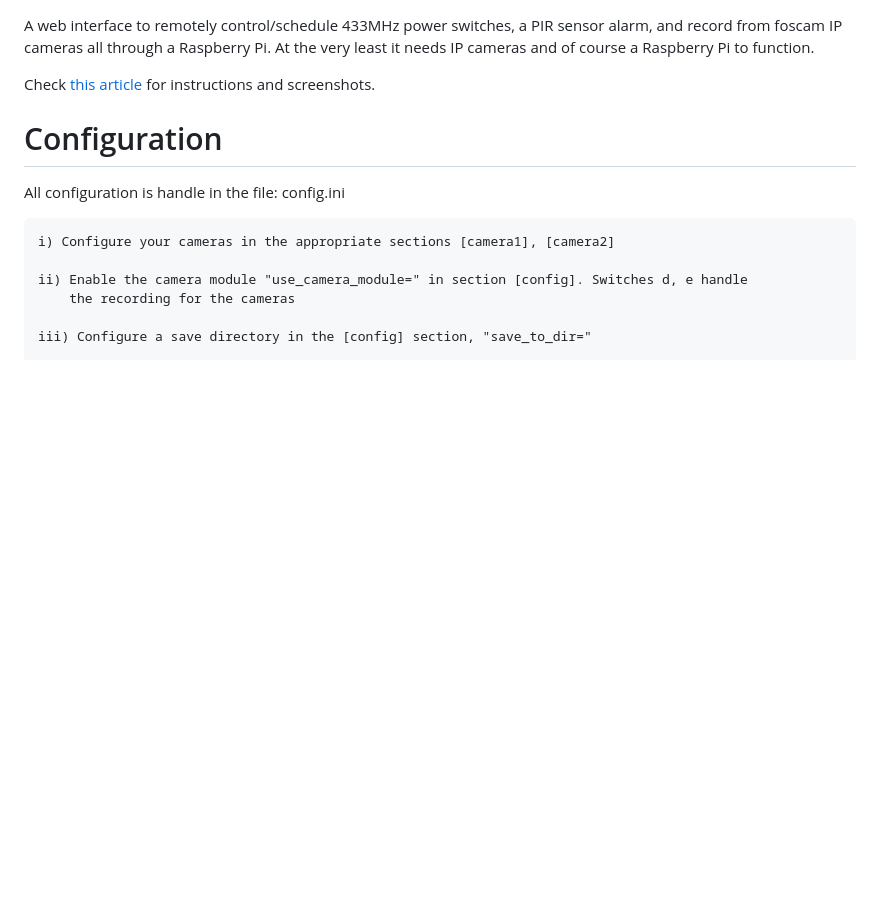
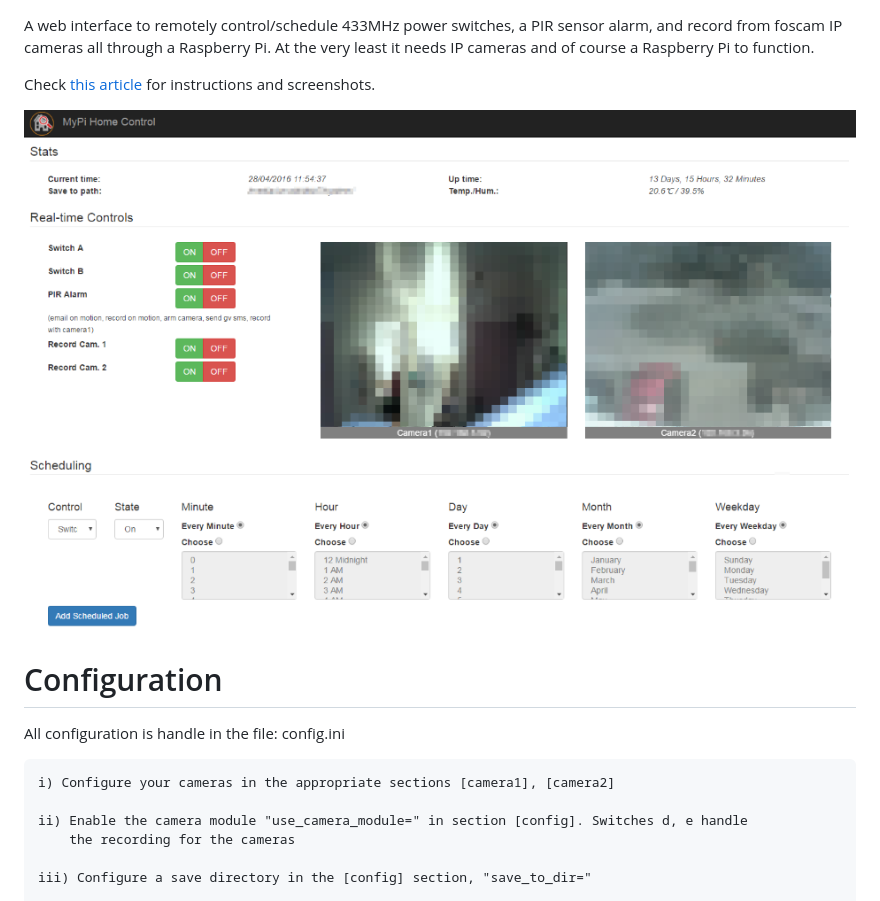
Before and after one commit to bobbyromeo/mypihc, a Markdown page: README.md, the part around the change. GitHub-like rendering; pictures changed too: img/MyPi-Home-Control-Interface-1.png (added); blank space fills up the shorter version.

Commit message:
Added image to README.

```diff
--- a/README.md
+++ b/README.md
@@ -5,6 +5,7 @@ A web interface to remotely control/schedule 433MHz power switches, a PIR sensor
 
 Check [this article](http://bobbyromeo.com/wp/diy-alarm-monitoring-system-w-raspberry-pi-foscam-sensors/) for instructions and screenshots.
 
+![alt tag](https://raw.githubusercontent.com/bobbyromeo/mypihc/master/img/MyPi-Home-Control-Interface-1.png)
 
 Configuration
 ==================
```
Also changed, not shown: img/MyPi-Home-Control-Interface-2.png (added).
